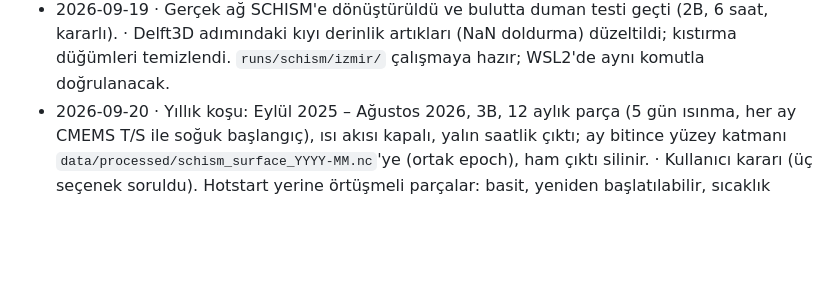
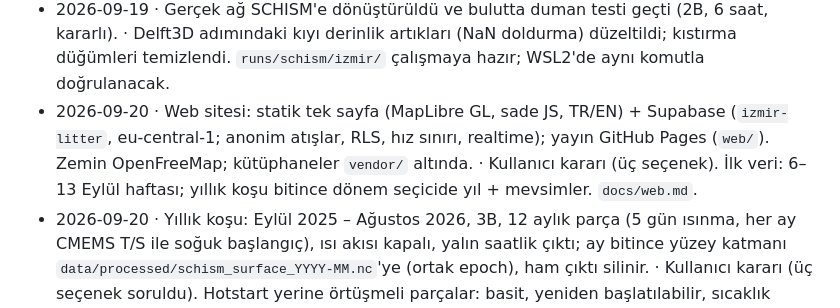
Before and after one commit to ouzcan/izmir-litter-drift, a Markdown page: docs/decisions.md, the part around the change. Rendered like a GitHub page; blank space fills up the shorter version.

Commit message:
karar kaydı: web sitesi
Co-Authored-By: Claude Fable 5.1 <noreply@anthropic.com>
Claude-Session: https://claude.ai/code/session_01AkYXTcf6PzwN6k3LTpqAoM

```diff
--- a/docs/decisions.md
+++ b/docs/decisions.md
@@ -15,6 +15,7 @@ Tarih · karar · gerekçe. Yeni kararlar en üste.
 - 2026-09-19 · CMEMS sınır koşulları MED 1/24° kimlikleriyle (zos saatlik 2D; so/thetao/uo/vo günlük 3D); dfm_tools varsayılanı GLOBAL 1/12° olduğu için açıkça verildi.
 - 2026-09-19 · Çekirdek Delft3D FM'den SCHISM'e alındı. · İndirilen Delft3D FM Suite FlexNet lisansı istiyor; önceden derlenmiş çekirdek yalnız ücretli Service Package ile, ücretsiz yol Windows'ta kaynak derlemek (VS + Intel Fortran). SCHISM Ubuntu'da hazır paketlerle ~5 dk'da derlendi (test edildi); OpenDrift yerel SCHISM okuyucusu var. Ağ ve indirilen veriler taşınıyor (`docs/faz3-schism.md`).
 - 2026-09-19 · Gerçek ağ SCHISM'e dönüştürüldü ve bulutta duman testi geçti (2B, 6 saat, kararlı). · Delft3D adımındaki kıyı derinlik artıkları (NaN doldurma) düzeltildi; kıstırma düğümleri temizlendi. `runs/schism/izmir/` çalışmaya hazır; WSL2'de aynı komutla doğrulanacak.
+- 2026-09-20 · Web sitesi: statik tek sayfa (MapLibre GL, sade JS, TR/EN) + Supabase (`izmir-litter`, eu-central-1; anonim atışlar, RLS, hız sınırı, realtime); yayın GitHub Pages (`web/`). Zemin OpenFreeMap; kütüphaneler `vendor/` altında. · Kullanıcı kararı (üç seçenek). İlk veri: 6–13 Eylül haftası; yıllık koşu bitince dönem seçicide yıl + mevsimler. `docs/web.md`.
 - 2026-09-20 · Yıllık koşu: Eylül 2025 – Ağustos 2026, 3B, 12 aylık parça (5 gün ısınma, her ay CMEMS T/S ile soğuk başlangıç), ısı akısı kapalı, yalın saatlik çıktı; ay bitince yüzey katmanı `data/processed/schism_surface_YYYY-MM.nc`'ye (ortak epoch), ham çıktı silinir. · Kullanıcı kararı (üç seçenek soruldu). Hotstart yerine örtüşmeli parçalar: basit, yeniden başlatılabilir, sıcaklık sapması sınırlı. `50_year_pipeline.py`, `docs/faz3-yillik-kosu.md`.
 - 2026-09-20 · İlk tam kaynak→kıyı matrisi (6–13 Eylül 2026, 3B yüzey): sonuçlar `docs/sonuclar/2026-09-06_hafta/` (kaynak ve 1 km ızgara; matrix.csv, cells.geojson, görseller). Tek haftalık K–KD rüzgâr senaryosu; mevsimsel harita için yıllık koşuya geçiliyor.
 - 2026-09-20 · Kıyı bölgeleri yenilendi: kutular sırayla (adalar önce); Z13 Uzunada, Z14 orta körfez adaları, Z15 Ildır–Gülbahçe, Z16 Karaburun batı kıyısı eklendi; alan içi kutusuz kıyı "Z00" uyarısıyla yakalanır; Z12 = alan dışı + denizde kalan. Toplulaştırma `od_agg.py`'de; `43_rezone.py` koşuyu tekrarlamadan yeniden toplulaştırır. · 1 km ızgara koşusunda %31 "Z12"nin çoğu Koyun Adaları/Sakız'a (gerçek alan dışı) ve kutusu olmayan Ildır körfezi, Karaburun batısı ve orta körfez adalarınaydı.
```
